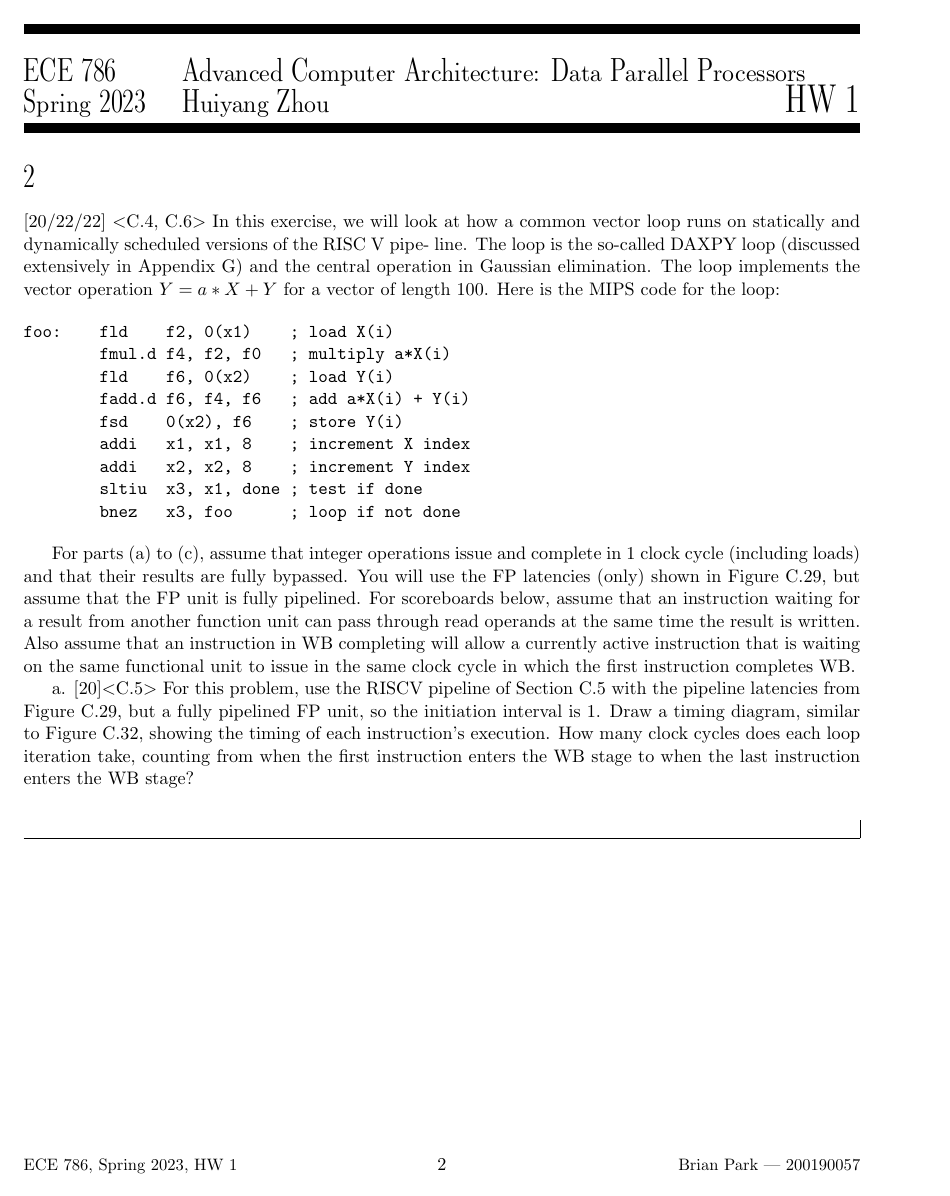
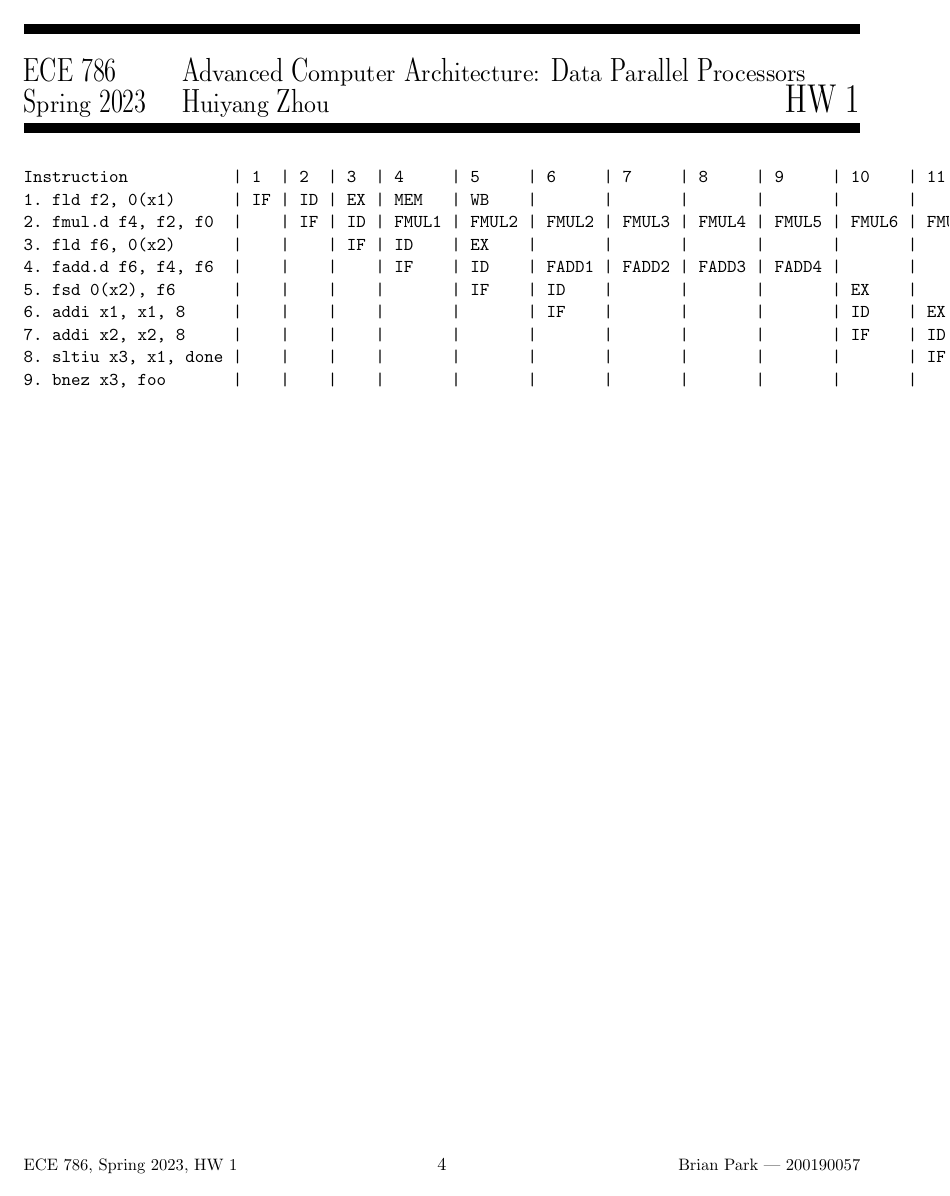
Before and after one commit to briancpark/ece786, a LaTeX problem sheet (hw/hw1.tex): page 2 of 2 before the commit and page 4 of 4 after it. The pictures show the PDF file hw/hw1.pdf that the author committed with the source.

Commit message:
finish c9

```diff
--- a/hw/hw1.tex
+++ b/hw/hw1.tex
@@ -83,26 +111,35 @@ a. [20]$<$C.5$>$ For this problem, use the RISCV pipeline of Section C.5 with th
 
-\begin{table}[ht]
-\caption{Timing Diagram} % title of Table
-\centering % used for centering table
-\begin{tabular}{c c c} % centered columns (4 columns)
-\hline\hline %inserts double horizontal lines
-Instruction & 1 & 2 & 3 & 4 & 5 & 6\\ % inserts table
-%heading
-\hline % inserts single horizontal line
-\verb|fld    f2, 0(x1)    | & IF & ID & EX & MEM   & WB    &       &       & &  & &  & &  & &\\
-\verb|fmul.d f4, f2, f0   | &    & IF & ID & FMUL1 & FMUL2 & FMUL2 & FMUL3 & &  & &  & &  & &\\
-\verb|fld    f6, 0(x2)    | &    &    &    &       &       &       &       & &  & &  & &  & &\\
-\verb|fadd.d f6, f4, f6   | &    &    &    &       &       &       &       & &  & &  & &  & &\\
-\verb|fsd    0(x2), f6    | &    &    &    &       &       &       &       & &  & &  & &  & &\\
-\verb|addi   x1, x1, 8    | &    &    &    &       &       &       &       & &  & &  & &  & &\\
-\verb|addi   x2, x2, 8    | &    &    &    &       &       &       &       & &  & &  & &  & &\\
-\verb|sltiu  x3, x1, done | &    &    &    &       &       &       &       & &  & &  & &  & &\\
-\verb|bnez   x3, foo      | &    &    &    &       &       &       &       & &  & &  & &  & &\\
-[1ex] % [1ex] adds vertical space
-\hline %inserts single line
-\end{tabular}
-\label{table:nonlin} % is used to refer this table in the text
-\end{table}
+% &    &    &    &       &       &       &       & &  & &  & &  & &\\
+% \verb|bnez   x3, foo      | &    &    &    &       &       &       &       & &  & &  & &  & &\\
+% [1ex] % [1ex] adds vertical space
+% \hline %inserts single line
+% \end{tabular}
+% \label{table:nonlin} % is used to refer this table in the text
+% \end{table}
+
+% Notes:MUST PRESUME IN ORDER WRITEBACK
+% Other things to note
+% Since they are fully bypassed, the pipeline can read the operands of the preivous instruction (EX to EX)
+% That also means that bypassing eliminates any RAW data hazards
+%
+%
+%
+%
+%
+%
+
+\begin{verbatim}
+Instruction           | 1  | 2  | 3  | 4     | 5     | 6     | 7     | 8     | 9     | 10    | 11    | 12  | 13    | 14  | 15  | 16  | 17  | 18  | 19  | 20 |
+1. fld f2, 0(x1)      | IF | ID | EX | MEM   | WB    |       |       |       |       |       |       |     |       |     |     |     |     |     |     |    |
+2. fmul.d f4, f2, f0  |    | IF | ID | FMUL1 | FMUL2 | FMUL2 | FMUL3 | FMUL4 | FMUL5 | FMUL6 | FMUL7 | MEM | WB    |     |     |     |     |     |     |    |
+3. fld f6, 0(x2)      |    |    | IF | ID    | EX    |       |       |       |       |       |       |     | MEM   | WB  |     |     |     |     |     |    |
+4. fadd.d f6, f4, f6  |    |    |    | IF    | ID    | FADD1 | FADD2 | FADD3 | FADD4 |       |       |     |       | MEM | WB  |     |     |     |     |    |
+5. fsd 0(x2), f6      |    |    |    |       | IF    | ID    |       |       |       | EX    |       |     |       |     | MEM | WB  |     |     |     |    |
+6. addi x1, x1, 8     |    |    |    |       |       | IF    |       |       |       | ID    | EX    |     |       |     |     | MEM | WB  |     |     |    |
+7. addi x2, x2, 8     |    |    |    |       |       |       |       |       |       | IF    | ID    | EX  |       |     |     |     | MEM | WB  |     |    |
+8. sltiu x3, x1, done |    |    |    |       |       |       |       |       |       |       | IF    | ID  | EX    |     |     |     |     | MEM | WB  |    |
+9. bnez x3, foo       |    |    |    |       |       |       |       |       |       |       |       | IF  | ID    | EX  |     |     |     |     | MEM | WB |
+\end{verbatim}
 
 \newpage
 
```
Also changed, not shown: hw/hw1.pdf, hw/hw1.tex (42 more changed lines).
